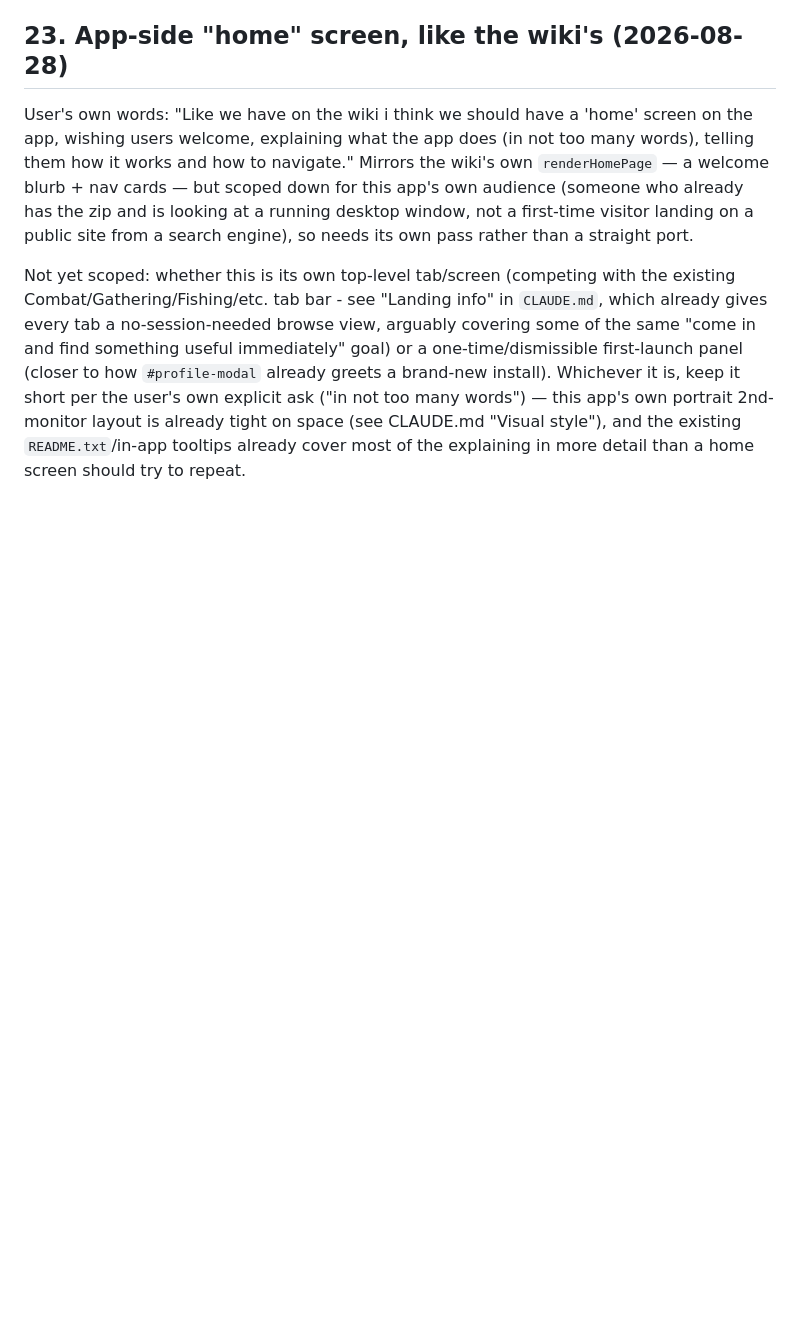
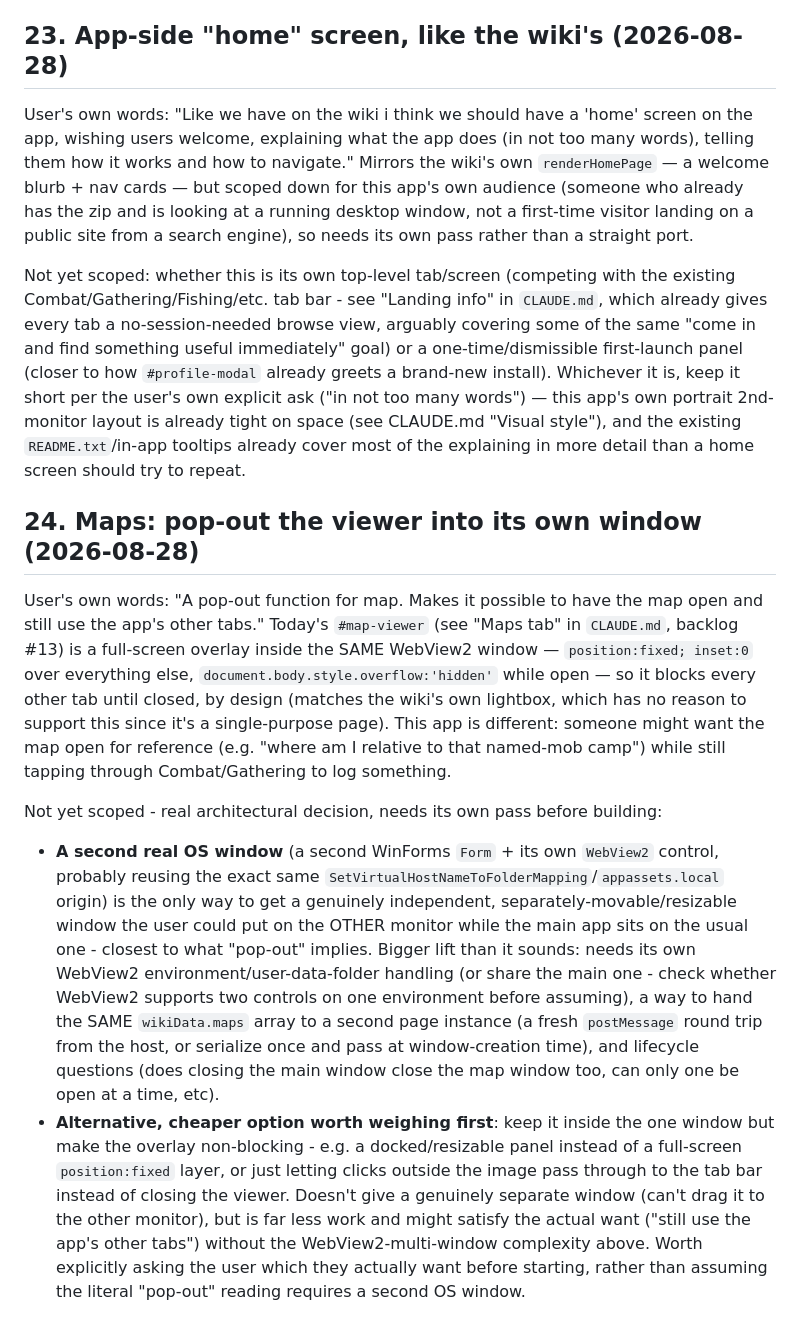
Before and after one commit to DistractibleD/mnm-field-notes, a Markdown page: To-Do/planned-features.md, the part around the change. GitHub-like rendering; blank space fills up the shorter version.

Commit message:
Add backlog #24: pop-out window for the Maps viewer
Co-Authored-By: Claude Sonnet 5 <noreply@anthropic.com>

```diff
--- a/To-Do/planned-features.md
+++ b/To-Do/planned-features.md
@@ -420,3 +420,34 @@ short per the user's own explicit ask ("in not too many words") — this app's o
 2nd-monitor layout is already tight on space (see CLAUDE.md "Visual style"), and the existing
 `README.txt`/in-app tooltips already cover most of the explaining in more detail than a home
 screen should try to repeat.
+
+## 24. Maps: pop-out the viewer into its own window (2026-08-28)
+
+User's own words: "A pop-out function for map. Makes it possible to have the map open and
+still use the app's other tabs." Today's `#map-viewer` (see "Maps tab" in `CLAUDE.md`,
+backlog #13) is a full-screen overlay inside the SAME WebView2 window — `position:fixed;
+inset:0` over everything else, `document.body.style.overflow:'hidden'` while open — so it
+blocks every other tab until closed, by design (matches the wiki's own lightbox, which has
+no reason to support this since it's a single-purpose page). This app is different: someone
+might want the map open for reference (e.g. "where am I relative to that named-mob camp")
+while still tapping through Combat/Gathering to log something.
+
+Not yet scoped - real architectural decision, needs its own pass before building:
+- **A second real OS window** (a second WinForms `Form` + its own `WebView2` control,
+  probably reusing the exact same `SetVirtualHostNameToFolderMapping`/`appassets.local`
+  origin) is the only way to get a genuinely independent, separately-movable/resizable
+  window the user could put on the OTHER monitor while the main app sits on the usual one -
+  closest to what "pop-out" implies. Bigger lift than it sounds: needs its own WebView2
+  environment/user-data-folder handling (or share the main one - check whether WebView2
+  supports two controls on one environment before assuming), a way to hand the SAME
+  `wikiData.maps` array to a second page instance (a fresh `postMessage` round trip from the
+  host, or serialize once and pass at window-creation time), and lifecycle questions (does
+  closing the main window close the map window too, can only one be open at a time, etc).
+- **Alternative, cheaper option worth weighing first**: keep it inside the one window but
+  make the overlay non-blocking - e.g. a docked/resizable panel instead of a full-screen
+  `position:fixed` layer, or just letting clicks outside the image pass through to the tab
+  bar instead of closing the viewer. Doesn't give a genuinely separate window (can't drag it
+  to the other monitor), but is far less work and might satisfy the actual want ("still use
+  the app's other tabs") without the WebView2-multi-window complexity above. Worth explicitly
+  asking the user which they actually want before starting, rather than assuming the literal
+  "pop-out" reading requires a second OS window.
```
